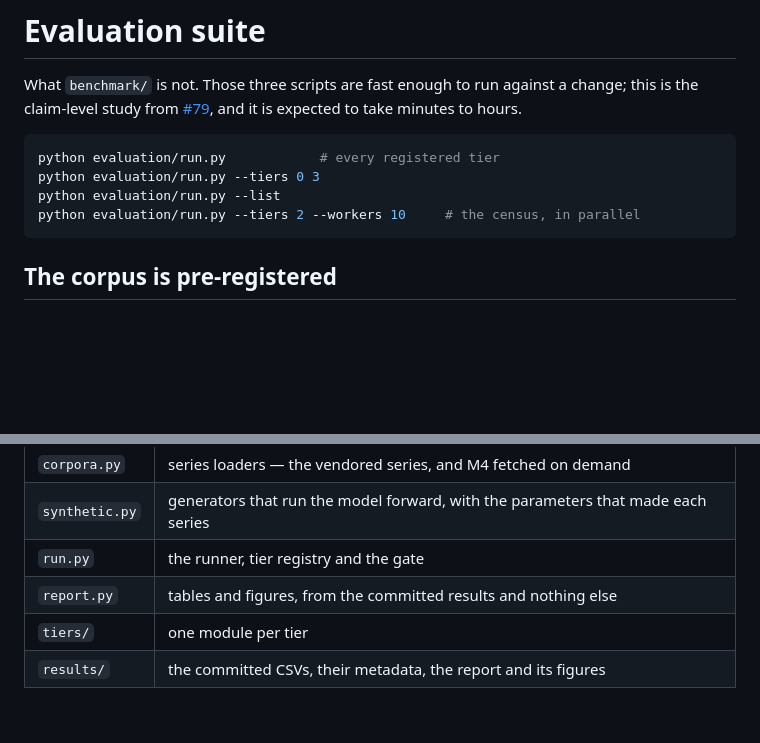
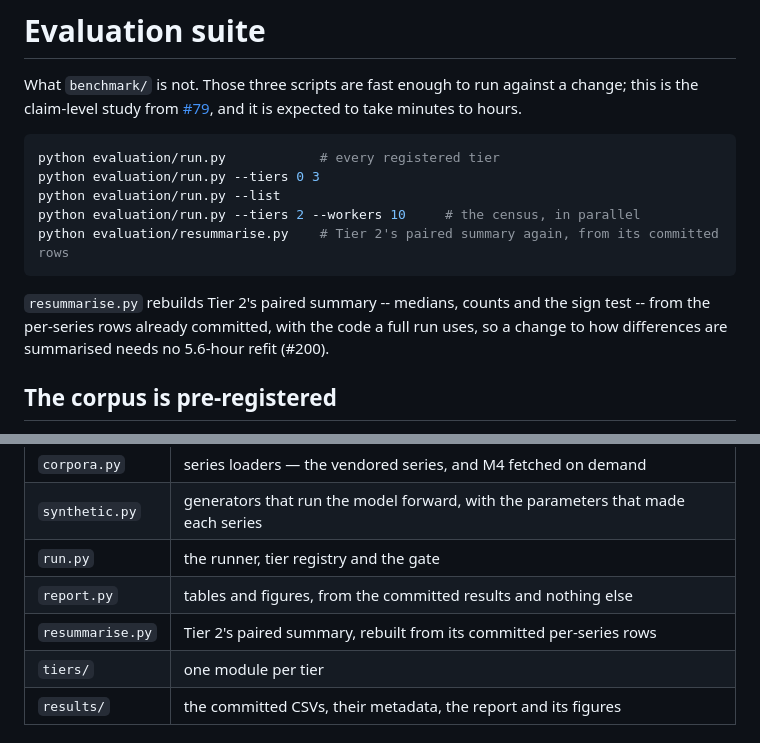
Before and after one commit to adlyZaroui/analytic-prophet, a Markdown page: evaluation/README.md, 2 parts joined by grey strips. GitHub-like rendering; blank space fills up the shorter version.

````diff
--- a/evaluation/README.md
+++ b/evaluation/README.md
@@ -10,7 +10,12 @@ python evaluation/run.py            # every registered tier
 python evaluation/run.py --tiers 0 3
 python evaluation/run.py --list
 python evaluation/run.py --tiers 2 --workers 10     # the census, in parallel
+python evaluation/resummarise.py    # Tier 2's paired summary again, from its committed rows
 ```
+
+`resummarise.py` rebuilds Tier 2's paired summary -- medians, counts and the sign
+test -- from the per-series rows already committed, with the code a full run uses,
+so a change to how differences are summarised needs no 5.6-hour refit (#200).
 
 ## The corpus is pre-registered
 
@@ -126,6 +131,7 @@ code usually live there.
 | `synthetic.py` | generators that run the model forward, with the parameters that made each series |
 | `run.py` | the runner, tier registry and the gate |
 | `report.py` | tables and figures, from the committed results and nothing else |
+| `resummarise.py` | Tier 2's paired summary, rebuilt from its committed per-series rows |
 | `tiers/` | one module per tier |
 | `results/` | the committed CSVs, their metadata, the report and its figures |
 
````
Also changed, not shown: README.md (+25 -28 lines), evaluation/results/report.md (+27 -27 lines), evaluation/results/figures/tier2_accuracy.png, 13 other files.
